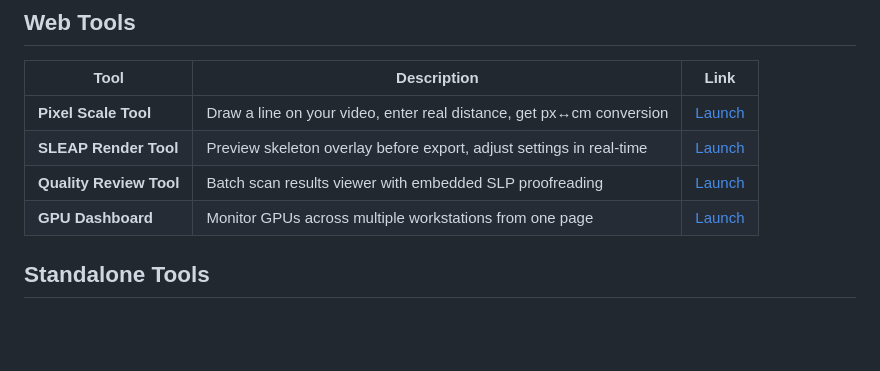
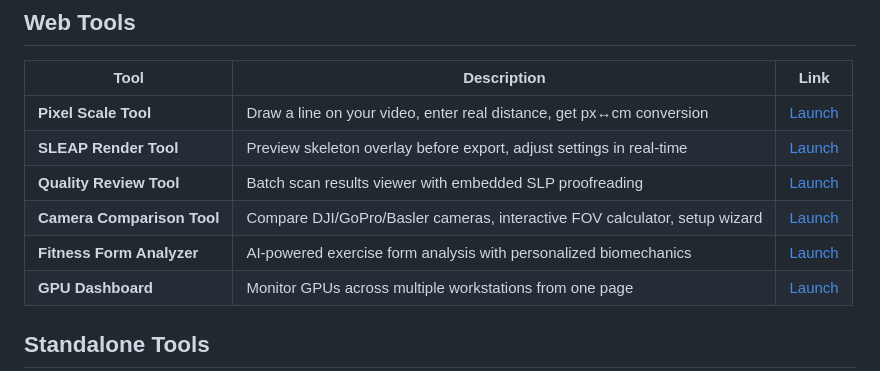
Before and after one commit to LeoMeow123/vibes, a Markdown page: README.md, the part around the change. GitHub-like rendering; blank space fills up the shorter version.

```diff
--- a/README.md
+++ b/README.md
@@ -19,6 +19,8 @@ A collection of small but useful tools for scientific publications and projects.
 | **Pixel Scale Tool** | Draw a line on your video, enter real distance, get px↔cm conversion | [Launch](https://leomeow123.github.io/vibes/scale-tool/) |
 | **SLEAP Render Tool** | Preview skeleton overlay before export, adjust settings in real-time | [Launch](https://leomeow123.github.io/vibes/sleap-render-tool/) |
 | **Quality Review Tool** | Batch scan results viewer with embedded SLP proofreading | [Launch](https://leomeow123.github.io/vibes/quality-review-tool/) |
+| **Camera Comparison Tool** | Compare DJI/GoPro/Basler cameras, interactive FOV calculator, setup wizard | [Launch](https://leomeow123.github.io/vibes/camera-fov-tool/) |
+| **Fitness Form Analyzer** | AI-powered exercise form analysis with personalized biomechanics | [Launch](https://leomeow123.github.io/vibes/fitness-analysis-tool/) |
 | **GPU Dashboard** | Monitor GPUs across multiple workstations from one page | [Launch](https://leomeow123.github.io/vibes/gpu-dashboard/) |
 
 ## Standalone Tools
```
Also changed, not shown: camera-fov-tool/README.md (added, +114 -0 lines), fitness-analysis-tool/README.md (added, +96 -0 lines).
